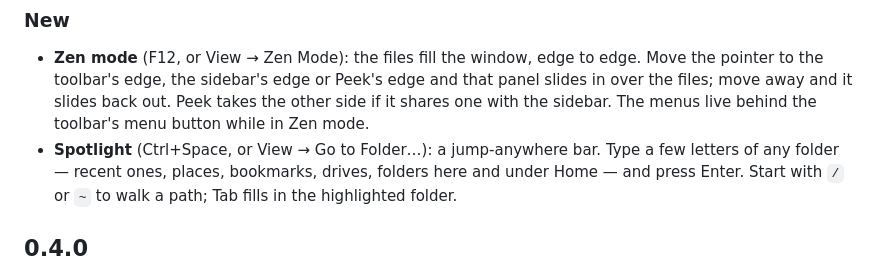
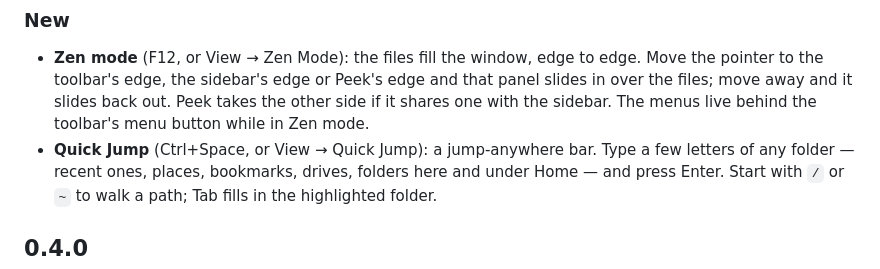
Before and after one commit to ulinaaron/rivet-files, a Markdown page: CHANGELOG.md, the part around the change. Drawn GitHub-style.

```diff
--- a/CHANGELOG.md
+++ b/CHANGELOG.md
@@ -7,7 +7,7 @@
   to the toolbar's edge, the sidebar's edge or Peek's edge and that panel slides in over the files;
   move away and it slides back out. Peek takes the other side if it shares one with the sidebar.
   The menus live behind the toolbar's menu button while in Zen mode.
-- **Spotlight** (Ctrl+Space, or View → Go to Folder…): a jump-anywhere bar. Type a few letters of
+- **Quick Jump** (Ctrl+Space, or View → Quick Jump): a jump-anywhere bar. Type a few letters of
   any folder — recent ones, places, bookmarks, drives, folders here and under Home — and press
   Enter. Start with `/` or `~` to walk a path; Tab fills in the highlighted folder.
 
```
Also changed, not shown: README.md (+5 -5 lines), docs/screenshots/quick-jump-wide.png (added), docs/screenshots/spotlight-wide.png (deleted), 5 other files.
